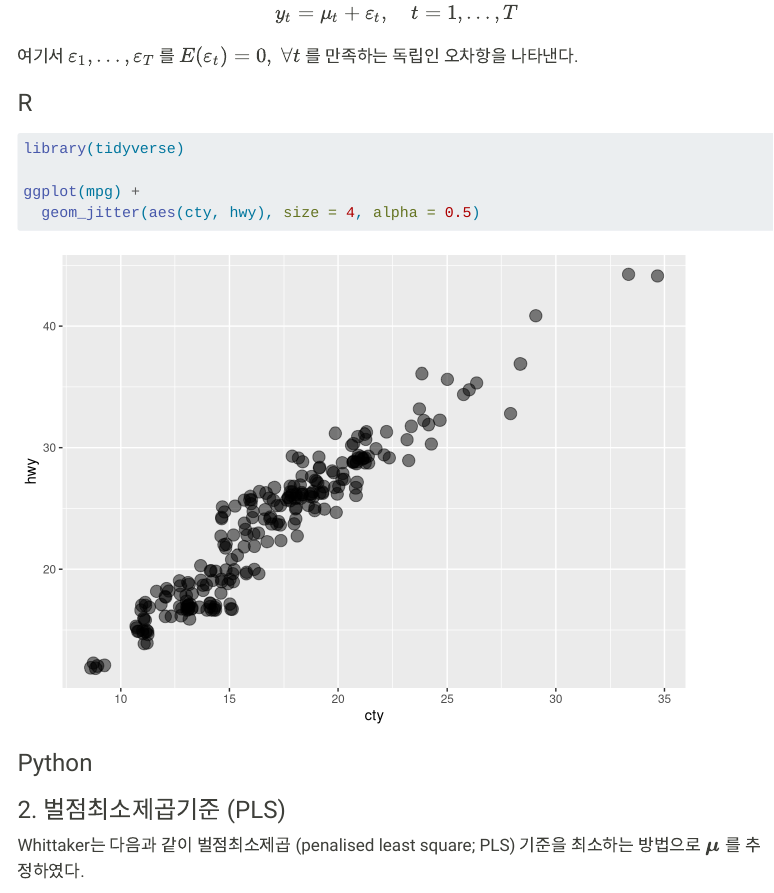
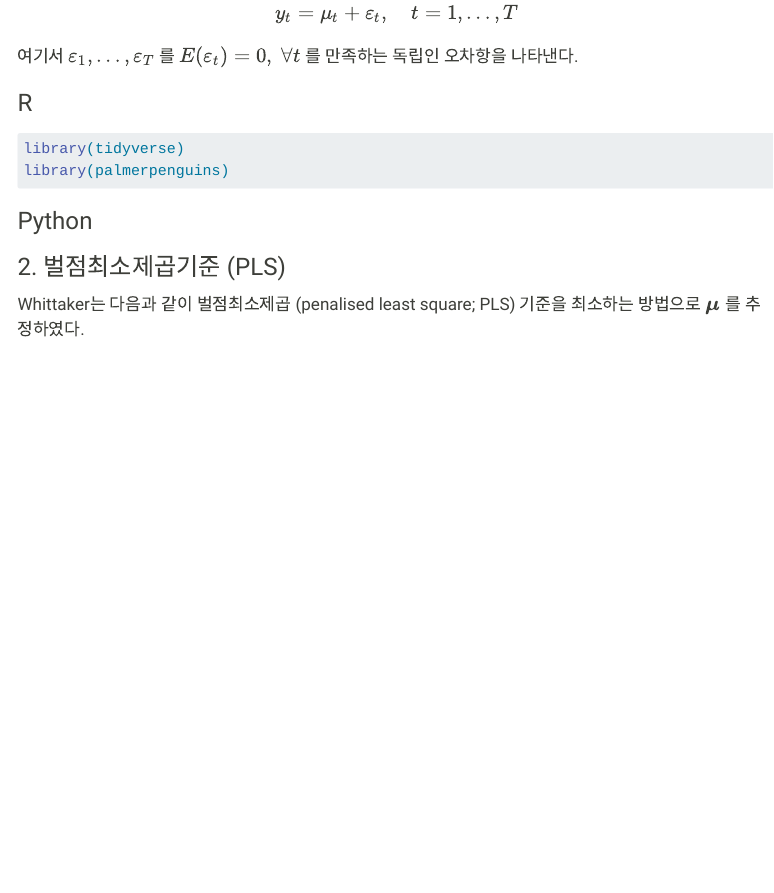
Before and after one commit to morner75/morner75.github.io, a Quarto document (posts/smoothing/smoothing1.qmd): the page in a window 1100 px wide, from 500 px down. Rendered offline with R 4.5, knitr and Pandoc in place of Quarto, with nearby package versions; code that draws random numbers runs with fixed seeds of ours; menus at the side of the page are left out.

Commit message:
add data

````diff
--- a/posts/smoothing/smoothing1.qmd
+++ b/posts/smoothing/smoothing1.qmd
@@ -36,9 +36,10 @@ $$
 
 ```{r}
 library(tidyverse)
+library(palmerpenguins)
 
-ggplot(mpg) +
-  geom_jitter(aes(cty, hwy), size = 4, alpha = 0.5)
+
+
 ```
 
 ### Python
````
Also changed, not shown: posts/smoothing/usdkrw.csv (renamed from data/usdkrw.csv).
